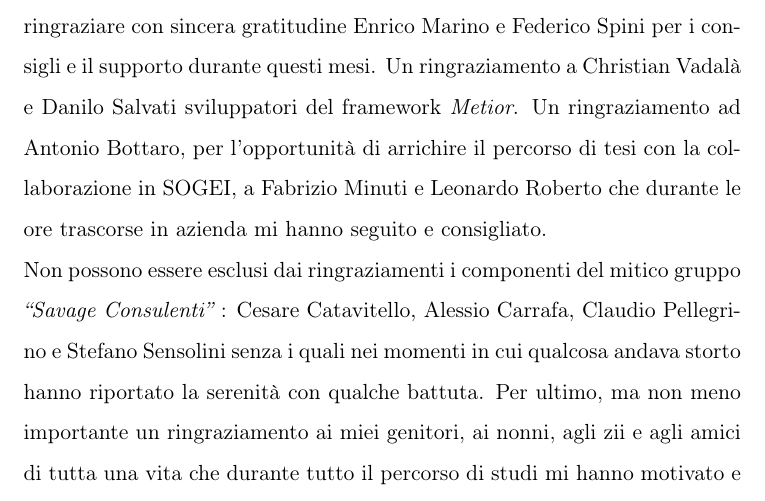
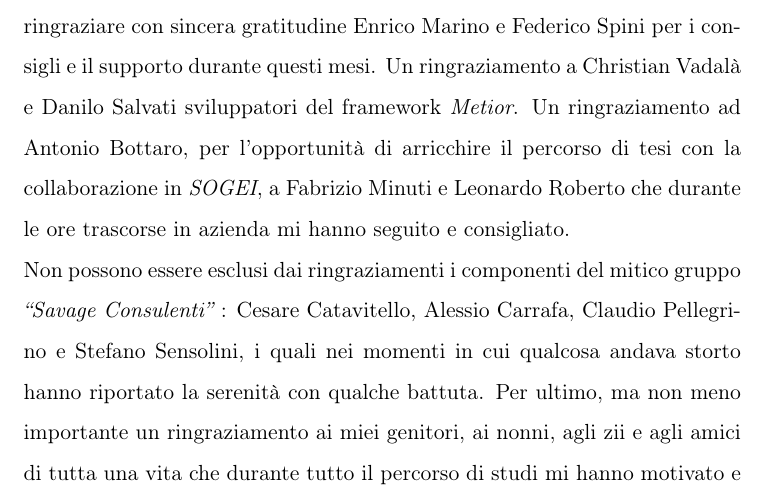
Before and after one commit to Stepex90/BIMWeb-thesis, a LaTeX thesis (thesis.tex, which reads tex_files/acknowledgements/index.tex): part of page 8 of 66, cut so that both start at the same text. Compiled offline with pdfLaTeX.

Commit message:
update#2 20170227

```diff
--- a/tex_files/acknowledgements/index.tex
+++ b/tex_files/acknowledgements/index.tex
@@ -4,10 +4,10 @@
 Voglio ringraziare il Professor Alberto Paoluzzi, relatore, per la supervisione e l'opportunità datami in questo percorso di studi.
 Inotre voglio ringraziare con sincera gratitudine Enrico Marino e Federico Spini per i consigli e il supporto durante questi mesi.
 Un ringraziamento a Christian Vadalà e Danilo Salvati sviluppatori del framework \emph{Metior}.
-Un ringraziamento ad Antonio Bottaro, per l'opportunità di arrichire il percorso di tesi con la collaborazione in SOGEI,
+Un ringraziamento ad Antonio Bottaro, per l'opportunità di arricchire il percorso di tesi con la collaborazione in \emph{SOGEI},
 a Fabrizio Minuti e Leonardo Roberto che durante le ore trascorse in azienda mi hanno seguito e consigliato.\\
 Non possono essere esclusi dai ringraziamenti i componenti del mitico gruppo \emph{``Savage Consulenti''} :
-Cesare Catavitello, Alessio Carrafa, Claudio Pellegrino e Stefano Sensolini senza i quali nei momenti in cui qualcosa andava
+Cesare Catavitello, Alessio Carrafa, Claudio Pellegrino e Stefano Sensolini, i quali nei momenti in cui qualcosa andava
 storto hanno riportato la serenità con qualche battuta.
 Per ultimo, ma non meno importante un ringraziamento ai miei genitori, ai nonni, agli zii e agli amici di tutta una vita
 che durante tutto il percorso di studi mi hanno motivato e spronato ad andare avanti.
```
Also changed, not shown: 1 other file.
